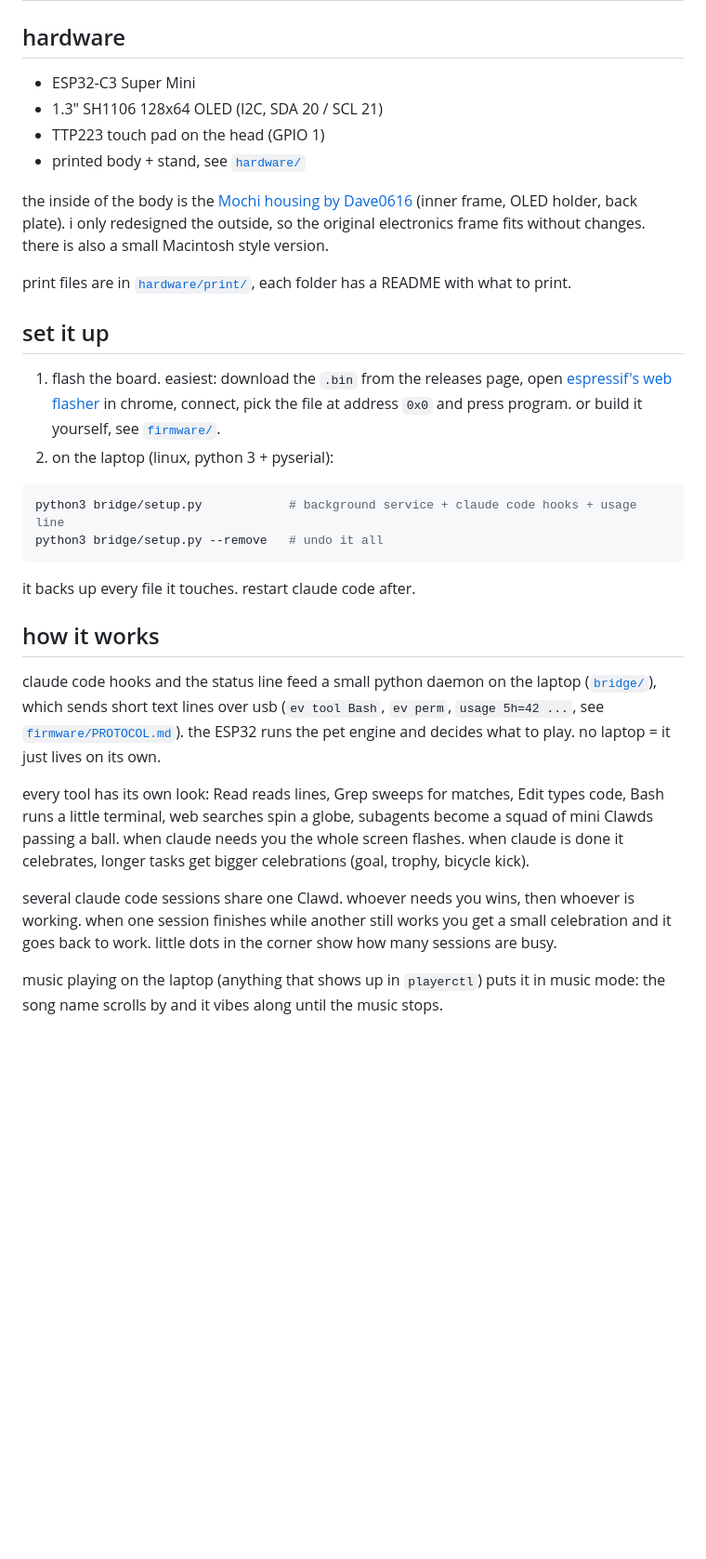
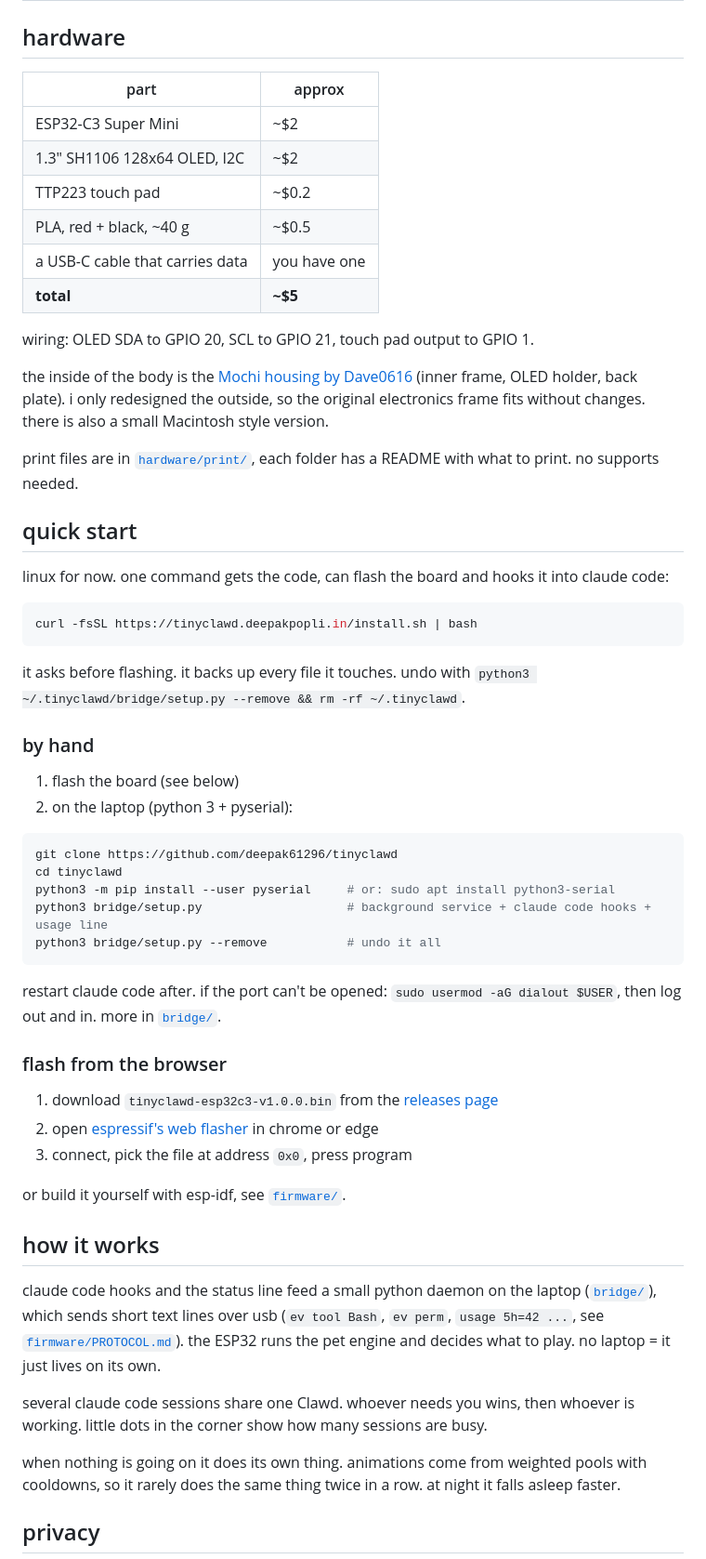
Before and after one commit to deepakpopli/tinyclawd, a Markdown page: README.md, the part around one of its changes. Shown at 93% size. Drawn GitHub-style; blank space fills up the shorter version.

Commit message:
docs:readme ready for launch

````diff
--- a/README.md
+++ b/README.md
@@ -74,30 +76,59 @@ they're meant to be easy, it's a desk toy. best scores stay after unplugging.
 
 ## hardware
 
-- ESP32-C3 Super Mini
-- 1.3" SH1106 128x64 OLED (I2C, SDA 20 / SCL 21)
-- TTP223 touch pad on the head (GPIO 1)
-- printed body + stand, see [`hardware/`](hardware)
+| part | approx |
+|---|---|
+| ESP32-C3 Super Mini | ~$2 |
+| 1.3" SH1106 128x64 OLED, I2C | ~$2 |
+| TTP223 touch pad | ~$0.2 |
+| PLA, red + black, ~40 g | ~$0.5 |
+| a USB-C cable that carries data | you have one |
+| **total** | **~$5** |
+
+wiring: OLED SDA to GPIO 20, SCL to GPIO 21, touch pad output to GPIO 1.
 
 the inside of the body is the [Mochi housing by Dave0616](https://makerworld.com/en/models/1844353-the-mochi-housing-and-inner-frame-dasai-mochi)
 (inner frame, OLED holder, back plate). i only redesigned the outside, so the original electronics
 frame fits without changes. there is also a small Macintosh style version.
 
-print files are in [`hardware/print/`](hardware/print), each folder has a README with what to print.
+print files are in [`hardware/print/`](hardware/print), each folder has a README with what to
+print. no supports needed.
 
-## set it up
+## quick start
 
-1. flash the board. easiest: download the `.bin` from the releases page, open
-   [espressif's web flasher](https://espressif.github.io/esptool-js/) in chrome, connect, pick the
-   file at address `0x0` and press program. or build it yourself, see [`firmware/`](firmware).
-2. on the laptop (linux, python 3 + pyserial):
+linux for now. one command gets the code, can flash the board and hooks it into claude code:
 
 ```bash
-python3 bridge/setup.py            # background service + claude code hooks + usage line
-python3 bridge/setup.py --remove   # undo it all
+curl -fsSL https://tinyclawd.deepakpopli.in/install.sh | bash
 ```
 
-it backs up every file it touches. restart claude code after.
+it asks before flashing. it backs up every file it touches. undo with
+`python3 ~/.tinyclawd/bridge/setup.py --remove && rm -rf ~/.tinyclawd`.
+
+### by hand
+
+1. flash the board (see below)
+2. on the laptop (python 3 + pyserial):
+
+```bash
+git clone https://github.com/deepak61296/tinyclawd
+cd tinyclawd
+python3 -m pip install --user pyserial     # or: sudo apt install python3-serial
+python3 bridge/setup.py                    # background service + claude code hooks + usage line
+python3 bridge/setup.py --remove           # undo it all
+```
+
+restart claude code after. if the port can't be opened: `sudo usermod -aG dialout $USER`, then
+log out and in. more in [`bridge/`](bridge).
+
+### flash from the browser
+
+1. download `tinyclawd-esp32c3-v1.0.0.bin` from the
+   [releases page](https://github.com/deepak61296/tinyclawd/releases)
+2. open [espressif's web flasher](https://espressif.github.io/esptool-js/) in chrome or edge
+3. connect, pick the file at address `0x0`, press program
+
+or build it yourself with esp-idf, see [`firmware/`](firmware).
 
 ## how it works
 
@@ -106,15 +137,11 @@ claude code hooks and the status line feed a small python daemon on the laptop
 `usage 5h=42 ...`, see [`firmware/PROTOCOL.md`](firmware/PROTOCOL.md)). the ESP32 runs the pet
 engine and decides what to play. no laptop = it just lives on its own.
 
-every tool has its own look: Read reads lines, Grep sweeps for matches, Edit types code, Bash
-runs a little terminal, web searches spin a globe, subagents become a squad of mini Clawds
-passing a ball. when claude needs you the whole screen flashes. when claude is done it
-celebrates, longer tasks get bigger celebrations (goal, trophy, bicycle kick).
+several claude code sessions share one Clawd. whoever needs you wins, then whoever is working.
+little dots in the corner show how many sessions are busy.
 
-several claude code sessions share one Clawd. whoever needs you wins, then whoever is working.
-when one session finishes while another still works you get a small celebration and it goes
-back to work. little dots in the corner show how many sessions are busy.
+when nothing is going on it does its own thing. animations come from weighted pools with
+cooldowns, so it rarely does the same thing twice in a row. at night it falls asleep faster.
 
-music playing on the laptop (anything that shows up in `playerctl`) puts it in music mode: the
-song name scrolls by and it vibes along until the music stops.
+## privacy
 
````
Also changed, not shown: other parts of README.md (+33 -29 lines).
